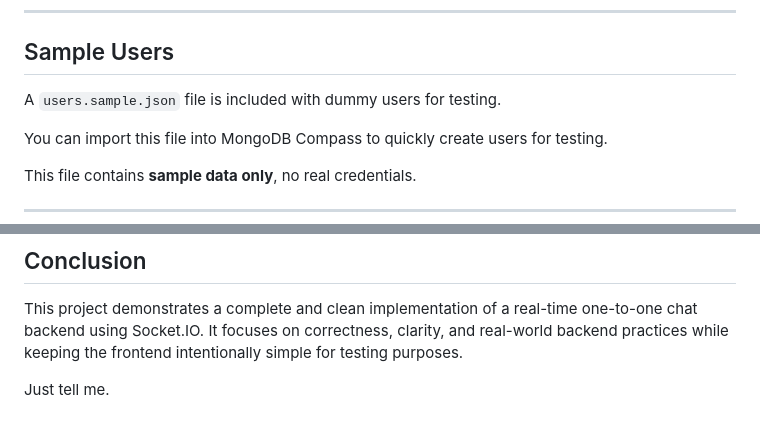
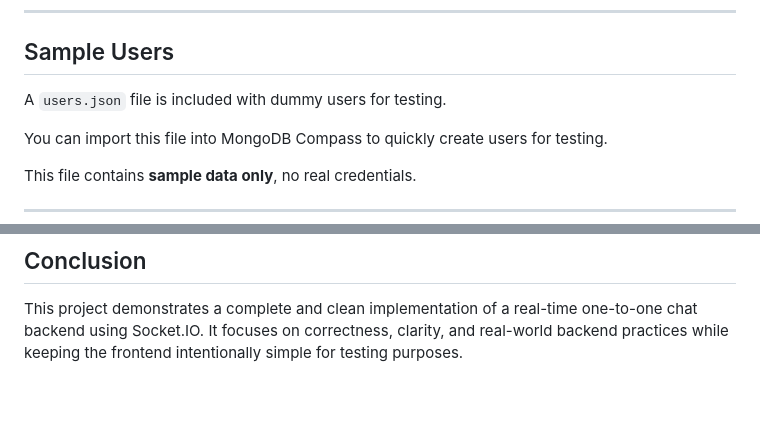
Before and after one commit to mehak369/chat-backend, a Markdown page: README.md, 2 parts joined by grey strips. GitHub-like rendering; blank space fills up the shorter version.

```diff
--- a/README.md
+++ b/README.md
@@ -137,7 +137,7 @@ Server running on port 5001
 
 ## Sample Users
 
-A `users.sample.json` file is included with dummy users for testing.
+A `users.json` file is included with dummy users for testing.
 
 You can import this file into MongoDB Compass to quickly create users for testing.
 
@@ -231,6 +231,3 @@ This ensures reliability and no message loss.
 
 This project demonstrates a complete and clean implementation of a real-time one-to-one chat backend using Socket.IO.
 It focuses on correctness, clarity, and real-world backend practices while keeping the frontend intentionally simple for testing purposes.
-
-
-Just tell me.
```
